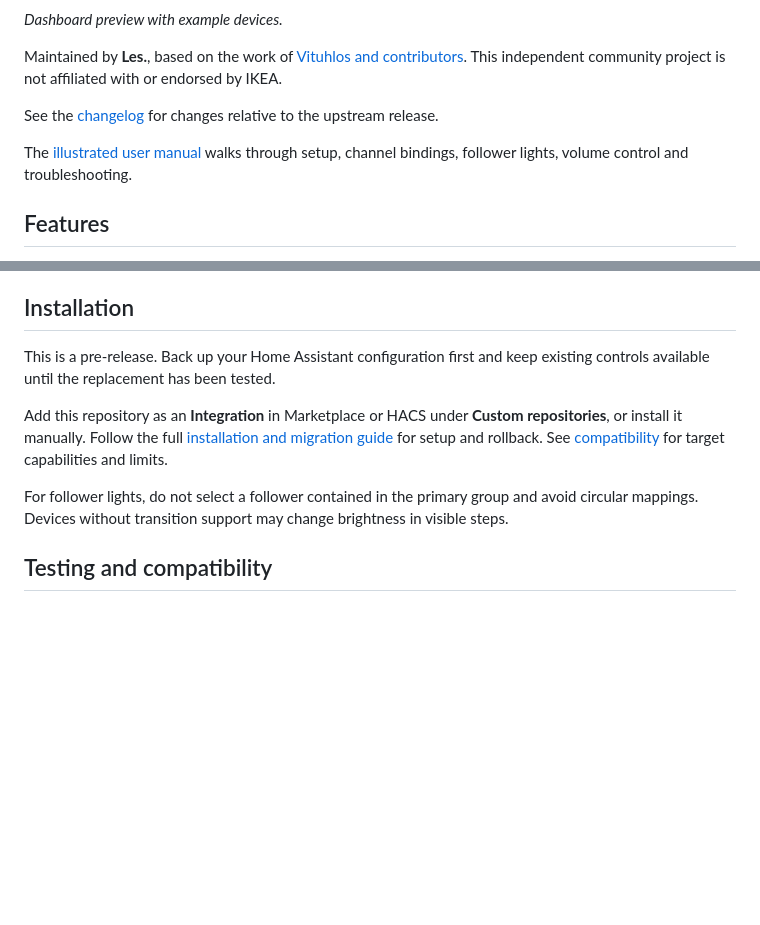
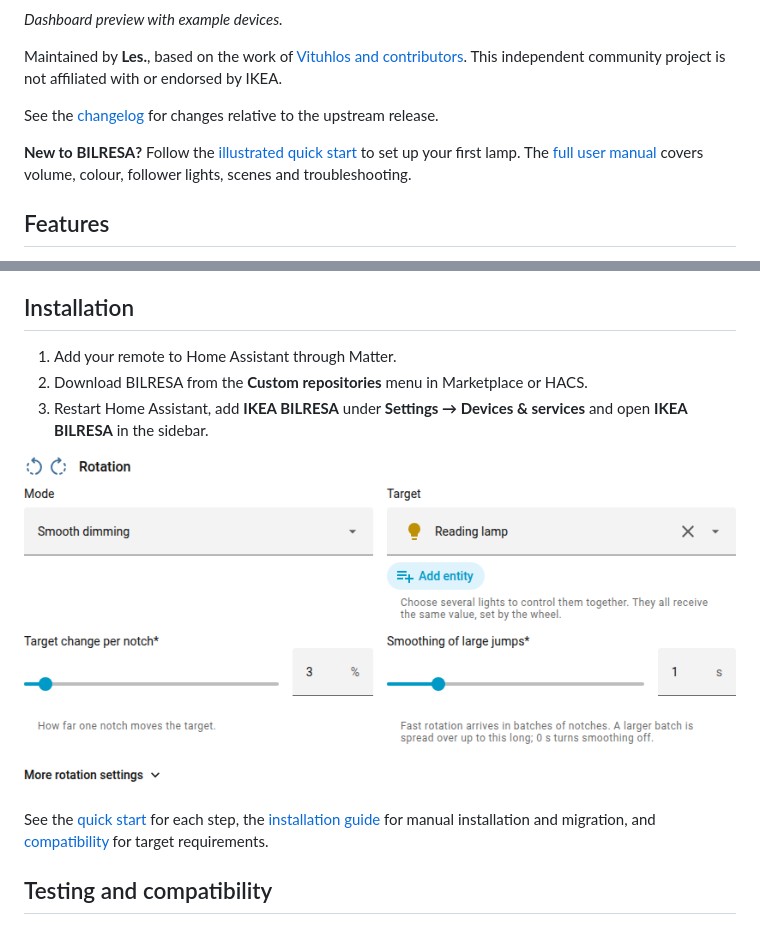
Before and after one commit to WI-Les/ha-bilresa, a Markdown page: README.md, 2 parts joined by grey strips. Rendered like a GitHub page; pictures changed too: docs/images/user-guide/08-dimming-setup.png (added); blank space fills up the shorter version.

Commit message:
Add an illustrated BILRESA quick start

```diff
--- a/README.md
+++ b/README.md
@@ -11,8 +11,9 @@ Maintained by **Les.**, based on the work of [Vituhlos and contributors](https:/
 
 See the [changelog](CHANGELOG.md) for changes relative to the upstream release.
 
-The [illustrated user manual](docs/USER-GUIDE.md) walks through setup, channel
-bindings, follower lights, volume control and troubleshooting.
+**New to BILRESA?** Follow the [illustrated quick start](docs/QUICK-START.md)
+to set up your first lamp. The [full user manual](docs/USER-GUIDE.md) covers
+volume, colour, follower lights, scenes and troubleshooting.
 
 ## Features
 
@@ -31,17 +32,16 @@ bindings, follower lights, volume control and troubleshooting.
 
 ## Installation
 
-This is a pre-release. Back up your Home Assistant configuration first and
-keep existing controls available until the replacement has been tested.
+1. Add your remote to Home Assistant through Matter.
+2. Download BILRESA from the **Custom repositories** menu in Marketplace or HACS.
+3. Restart Home Assistant, add **IKEA BILRESA** under **Settings → Devices & services**
+   and open **IKEA BILRESA** in the sidebar.
 
-Add this repository as an **Integration** in Marketplace or HACS under
-**Custom repositories**, or install it manually. Follow the full
-[installation and migration guide](docs/INSTALLATION.md) for setup and rollback.
-See [compatibility](docs/COMPATIBILITY.md) for target capabilities and limits.
+![Rotation editor with Smooth dimming, a reading lamp and a 3% step selected](docs/images/user-guide/08-dimming-setup.png)
 
-For follower lights, do not select a follower contained in the primary group
-and avoid circular mappings. Devices without transition support may change
-brightness in visible steps.
+See the [quick start](docs/QUICK-START.md) for each step, the
+[installation guide](docs/INSTALLATION.md) for manual installation and migration,
+and [compatibility](docs/COMPATIBILITY.md) for target requirements.
 
 ## Testing and compatibility
 
```
Also changed, not shown: docs/QUICK-START.md (added, +101 -0 lines), docs/USER-GUIDE.md (+13 -0 lines), docs/images/user-guide/07-add-integration.png (added), docs/images/user-guide/09-short-press.png (added), docs/images/user-guide/10-set-volume.png (added).
